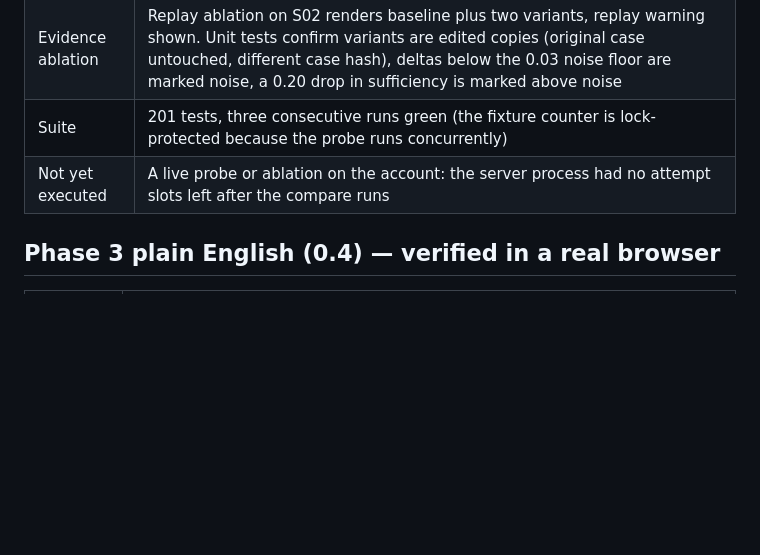
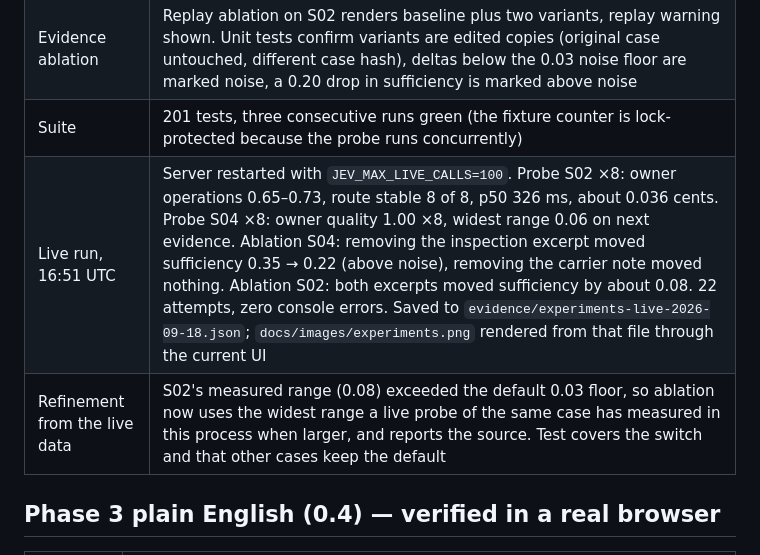
Before and after one commit to jlov7/jev-decision-lab, a Markdown page: docs/QA.md, the part around the change. GitHub-like rendering; blank space fills up the shorter version.

```diff
--- a/docs/QA.md
+++ b/docs/QA.md
@@ -82,7 +82,8 @@ Still not executed: any authenticated Jev or Claude call.
 | Stability probe | Replay probe on S02 with 6 repeats renders six question blocks and twenty range rows, route "Recommend a team in 6 of 6", widest range 0.00, replay warning shown, export enabled. Unit tests with a wobbling live stand-in report a 0.02 owner range, hold all slots before sending, refuse without consent or slots |
 | Evidence ablation | Replay ablation on S02 renders baseline plus two variants, replay warning shown. Unit tests confirm variants are edited copies (original case untouched, different case hash), deltas below the 0.03 noise floor are marked noise, a 0.20 drop in sufficiency is marked above noise |
 | Suite | 201 tests, three consecutive runs green (the fixture counter is lock-protected because the probe runs concurrently) |
-| Not yet executed | A live probe or ablation on the account: the server process had no attempt slots left after the compare runs |
+| Live run, 16:51 UTC | Server restarted with `JEV_MAX_LIVE_CALLS=100`. Probe S02 ×8: owner operations 0.65–0.73, route stable 8 of 8, p50 326 ms, about 0.036 cents. Probe S04 ×8: owner quality 1.00 ×8, widest range 0.06 on next evidence. Ablation S04: removing the inspection excerpt moved sufficiency 0.35 → 0.22 (above noise), removing the carrier note moved nothing. Ablation S02: both excerpts moved sufficiency by about 0.08. 22 attempts, zero console errors. Saved to `evidence/experiments-live-2026-09-18.json`; `docs/images/experiments.png` rendered from that file through the current UI |
+| Refinement from the live data | S02's measured range (0.08) exceeded the default 0.03 floor, so ablation now uses the widest range a live probe of the same case has measured in this process when larger, and reports the source. Test covers the switch and that other cases keep the default |
 
 ## Phase 3 plain English (0.4) — verified in a real browser
 
```
Also changed, not shown: README.md (+13 -3 lines), docs/images/experiments.png (added), 5 other files.
